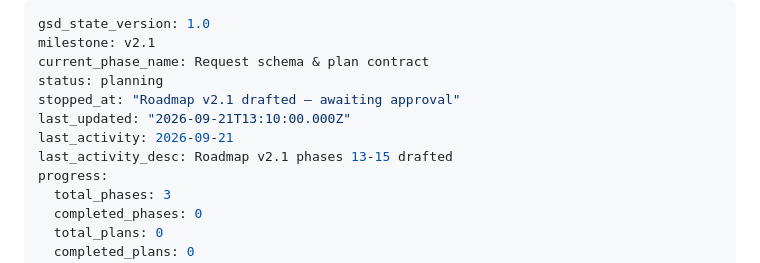
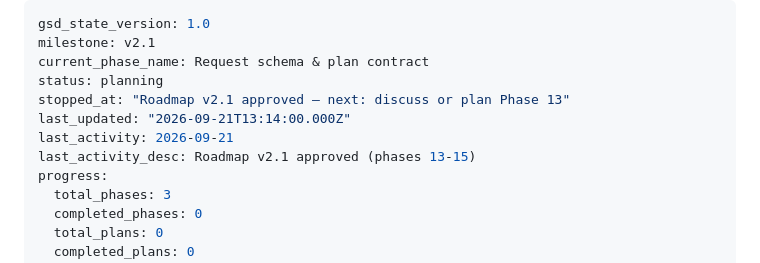
Before and after one commit to VirgilioFuchs/GeradorExercicios, a Markdown page: .planning/STATE.md, the part around the change. Drawn GitHub-style.

Commit message:
docs: mark v2.1 roadmap approved in STATE

```diff
--- a/.planning/STATE.md
+++ b/.planning/STATE.md
@@ -3,10 +3,10 @@ gsd_state_version: 1.0
 milestone: v2.1
 current_phase_name: Request schema & plan contract
 status: planning
-stopped_at: "Roadmap v2.1 drafted — awaiting approval"
-last_updated: "2026-09-21T13:10:00.000Z"
+stopped_at: "Roadmap v2.1 approved — next: discuss or plan Phase 13"
+last_updated: "2026-09-21T13:14:00.000Z"
 last_activity: 2026-09-21
-last_activity_desc: Roadmap v2.1 phases 13-15 drafted
+last_activity_desc: Roadmap v2.1 approved (phases 13-15)
 progress:
   total_phases: 3
   completed_phases: 0
```
